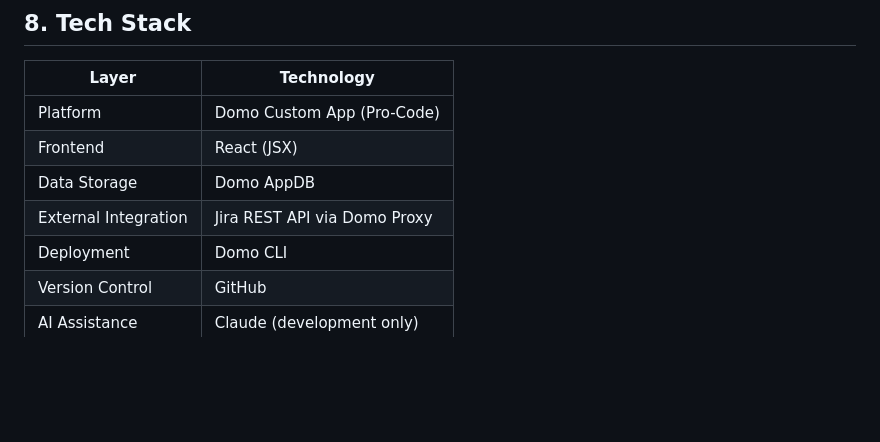
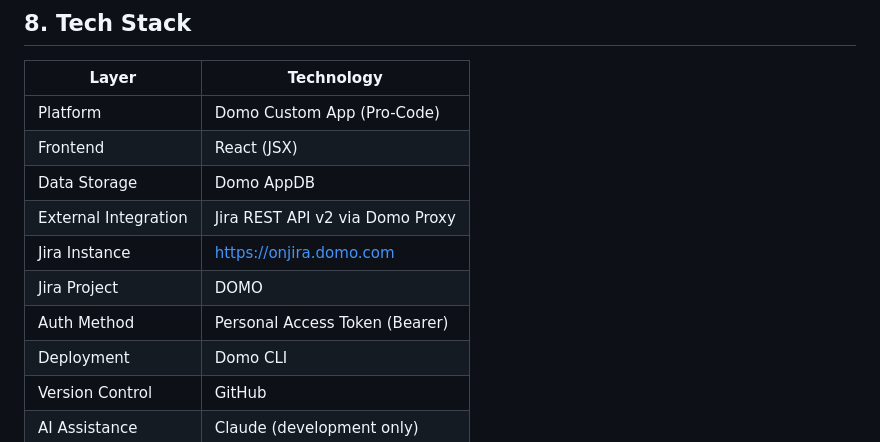
Before and after one commit to chriskwright/pm-roadmap-app, a Markdown page: docs/PRD.md, the part around one of its changes. GitHub-like rendering; blank space fills up the shorter version.

```diff
--- a/docs/PRD.md
+++ b/docs/PRD.md
@@ -131,7 +133,10 @@ across platforms.
 | Platform | Domo Custom App (Pro-Code) |
 | Frontend | React (JSX) |
 | Data Storage | Domo AppDB |
-| External Integration | Jira REST API via Domo Proxy |
+| External Integration | Jira REST API v2 via Domo Proxy |
+| Jira Instance | https://onjira.domo.com |
+| Jira Project | DOMO |
+| Auth Method | Personal Access Token (Bearer) |
 | Deployment | Domo CLI |
 | Version Control | GitHub |
 | AI Assistance | Claude (development only) |
```
Also changed, not shown: other parts of docs/PRD.md (+36 -6 lines).
